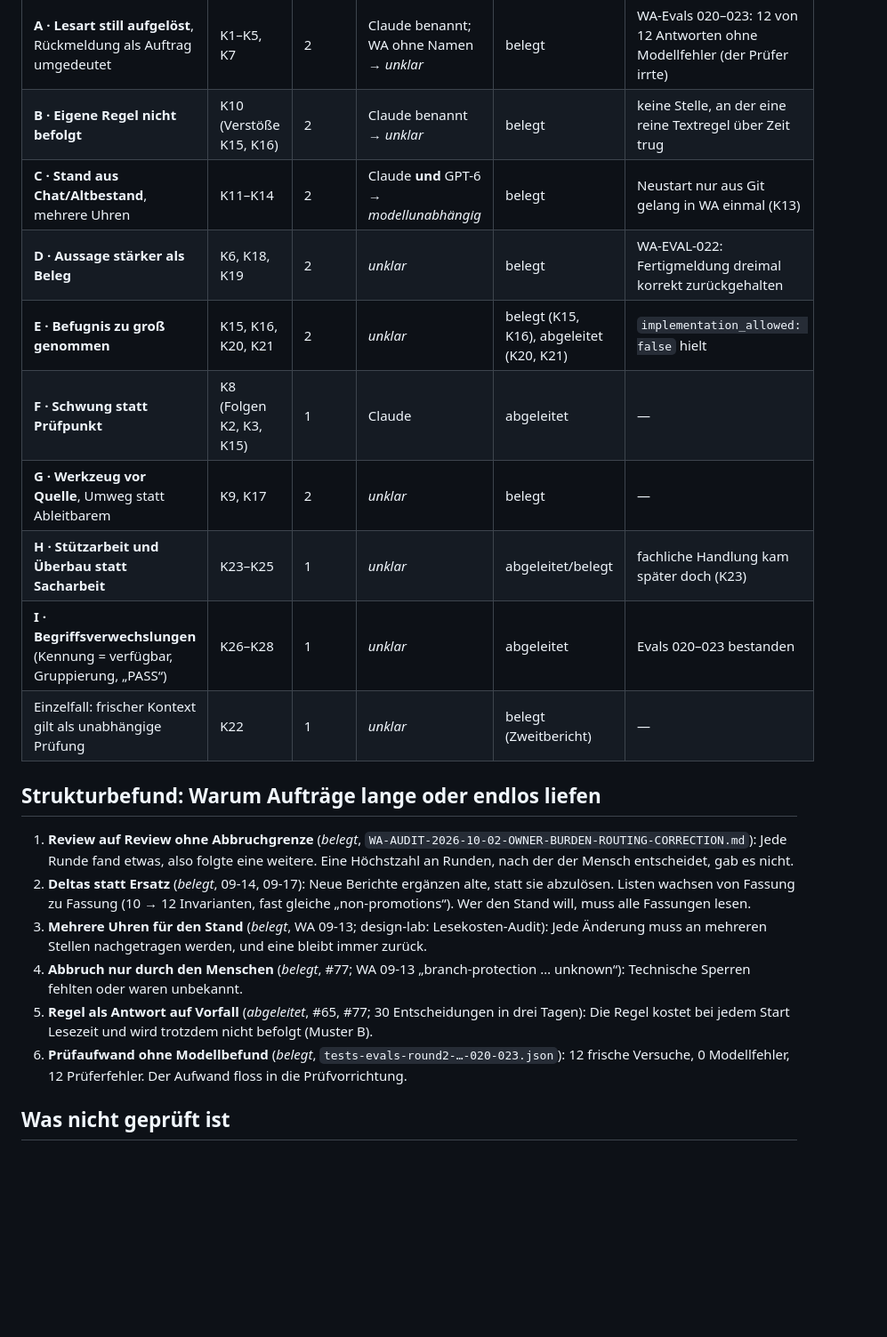
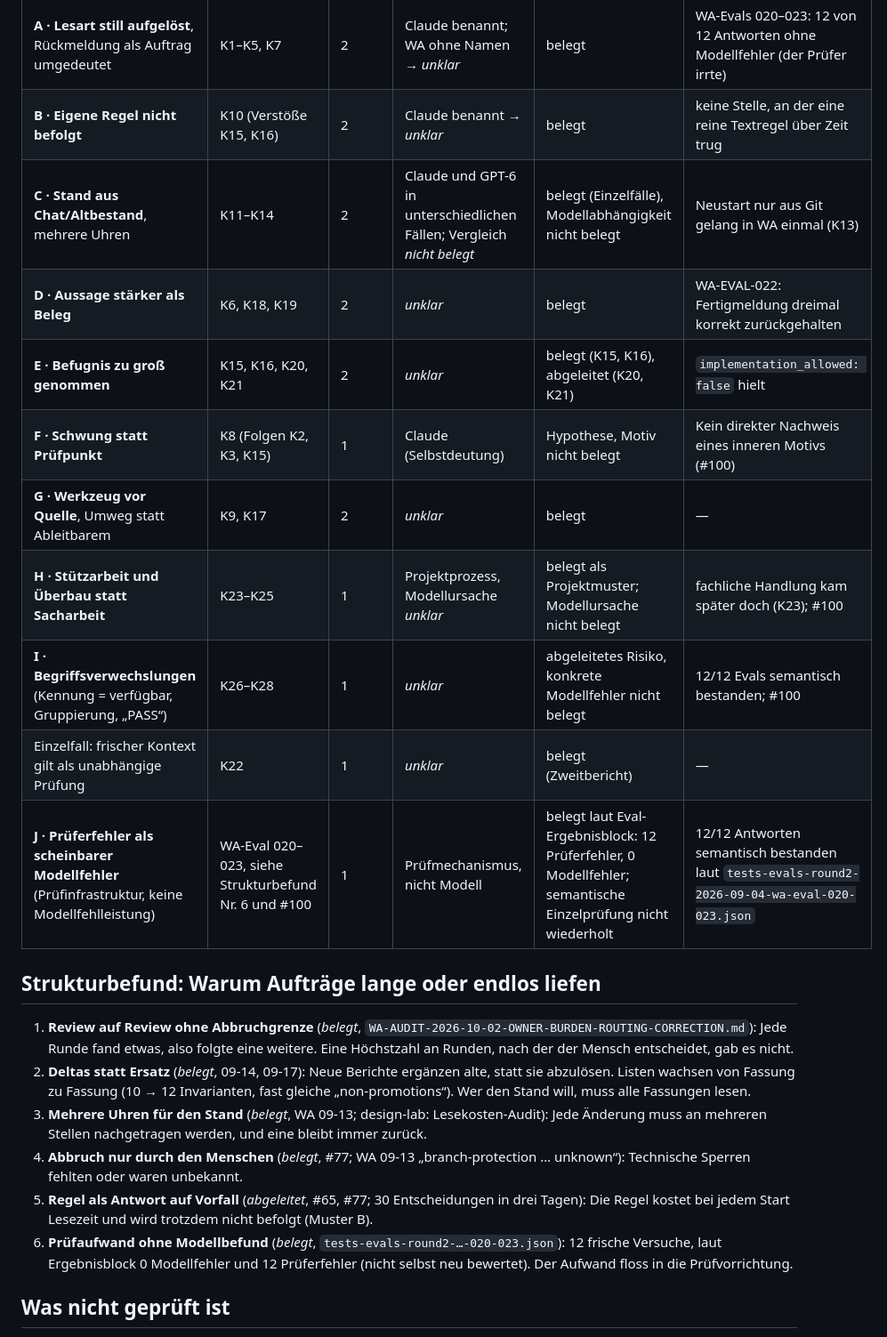
Before and after one commit to esany/design-lab, a Markdown page: research/2026-10-audit-zusammenarbeit/befunde.md, the part around one of its changes. Shown at 89% size. GitHub-like rendering; blank space fills up the shorter version.

```diff
--- a/research/2026-10-audit-zusammenarbeit/befunde.md
+++ b/research/2026-10-audit-zusammenarbeit/befunde.md
@@ -59,14 +63,15 @@ stehen in [`auftraege.md`](auftraege.md).
 |---|---|---|---|---|---|
 | **A · Lesart still aufgelöst**, Rückmeldung als Auftrag umgedeutet | K1–K5, K7 | 2 | Claude benannt; WA ohne Namen → *unklar* | belegt | WA-Evals 020–023: 12 von 12 Antworten ohne Modellfehler (der Prüfer irrte) |
 | **B · Eigene Regel nicht befolgt** | K10 (Verstöße K15, K16) | 2 | Claude benannt → *unklar* | belegt | keine Stelle, an der eine reine Textregel über Zeit trug |
-| **C · Stand aus Chat/Altbestand**, mehrere Uhren | K11–K14 | 2 | Claude **und** GPT-6 → *modellunabhängig* | belegt | Neustart nur aus Git gelang in WA einmal (K13) |
+| **C · Stand aus Chat/Altbestand**, mehrere Uhren | K11–K14 | 2 | Claude und GPT-6 in unterschiedlichen Fällen; Vergleich *nicht belegt* | belegt (Einzelfälle), Modellabhängigkeit nicht belegt | Neustart nur aus Git gelang in WA einmal (K13) |
 | **D · Aussage stärker als Beleg** | K6, K18, K19 | 2 | *unklar* | belegt | WA-EVAL-022: Fertigmeldung dreimal korrekt zurückgehalten |
 | **E · Befugnis zu groß genommen** | K15, K16, K20, K21 | 2 | *unklar* | belegt (K15, K16), abgeleitet (K20, K21) | `implementation_allowed: false` hielt |
-| **F · Schwung statt Prüfpunkt** | K8 (Folgen K2, K3, K15) | 1 | Claude | abgeleitet | — |
+| **F · Schwung statt Prüfpunkt** | K8 (Folgen K2, K3, K15) | 1 | Claude (Selbstdeutung) | Hypothese, Motiv nicht belegt | Kein direkter Nachweis eines inneren Motivs (#100) |
 | **G · Werkzeug vor Quelle**, Umweg statt Ableitbarem | K9, K17 | 2 | *unklar* | belegt | — |
-| **H · Stützarbeit und Überbau statt Sacharbeit** | K23–K25 | 1 | *unklar* | abgeleitet/belegt | fachliche Handlung kam später doch (K23) |
-| **I · Begriffsverwechslungen** (Kennung = verfügbar, Gruppierung, „PASS“) | K26–K28 | 1 | *unklar* | abgeleitet | Evals 020–023 bestanden |
+| **H · Stützarbeit und Überbau statt Sacharbeit** | K23–K25 | 1 | Projektprozess, Modellursache *unklar* | belegt als Projektmuster; Modellursache nicht belegt | fachliche Handlung kam später doch (K23); #100 |
+| **I · Begriffsverwechslungen** (Kennung = verfügbar, Gruppierung, „PASS“) | K26–K28 | 1 | *unklar* | abgeleitetes Risiko, konkrete Modellfehler nicht belegt | 12/12 Evals semantisch bestanden; #100 |
 | Einzelfall: frischer Kontext gilt als unabhängige Prüfung | K22 | 1 | *unklar* | belegt (Zweitbericht) | — |
+| **J · Prüferfehler als scheinbarer Modellfehler** (Prüfinfrastruktur, keine Modellfehlleistung) | WA-Eval 020–023, siehe Strukturbefund Nr. 6 und #100 | 1 | Prüfmechanismus, nicht Modell | belegt laut Eval-Ergebnisblock: 12 Prüferfehler, 0 Modellfehler; semantische Einzelprüfung nicht wiederholt | 12/12 Antworten semantisch bestanden laut `tests-evals-round2-2026-09-04-wa-eval-020-023.json` |
 
 ## Strukturbefund: Warum Aufträge lange oder endlos liefen
 
@@ -83,7 +88,7 @@ stehen in [`auftraege.md`](auftraege.md).
 5. **Regel als Antwort auf Vorfall** (*abgeleitet*, #65, #77; 30 Entscheidungen in drei Tagen):
    Die Regel kostet bei jedem Start Lesezeit und wird trotzdem nicht befolgt (Muster B).
 6. **Prüfaufwand ohne Modellbefund** (*belegt*, `tests-evals-round2-…-020-023.json`): 12 frische
-   Versuche, 0 Modellfehler, 12 Prüferfehler. Der Aufwand floss in die Prüfvorrichtung.
+   Versuche, laut Ergebnisblock 0 Modellfehler und 12 Prüferfehler (nicht selbst neu bewertet). Der Aufwand floss in die Prüfvorrichtung.
 
 ## Was nicht geprüft ist
 
```
Also changed, not shown: other parts of research/2026-10-audit-zusammenarbeit/befunde.md (+12 -8 lines).
